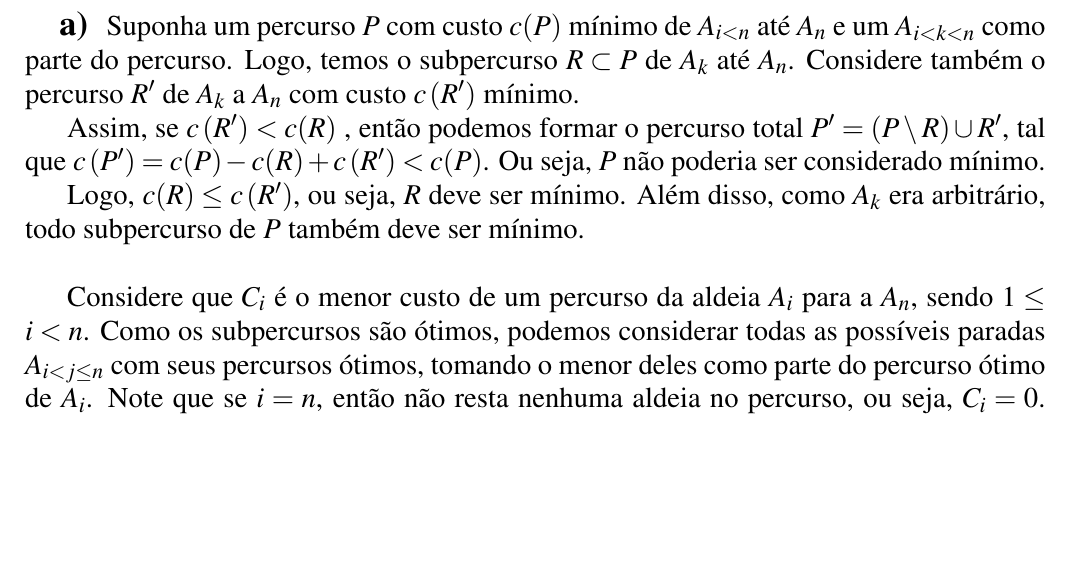
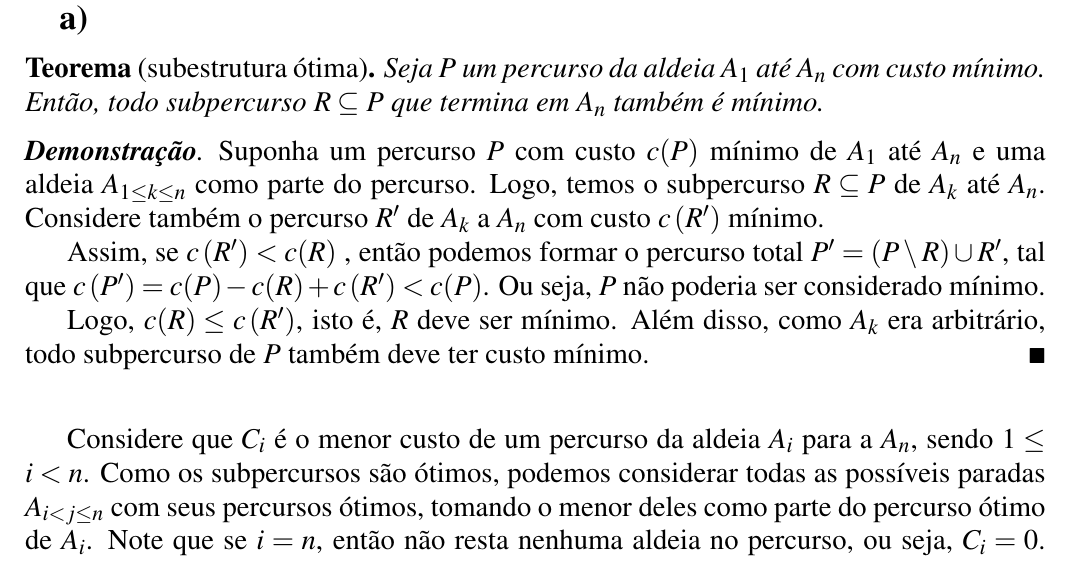
Before and after one commit to marmitar/MC458-Lista-5, a LaTeX document (main.tex, which reads respostas/2.tex): part of page 4 of 6, cut so that both start at the same text, the shorter picture padded with empty space. Compiled offline with pdfLaTeX.

Commit message:
2) Formalismo

```diff
--- a/respostas/2.tex
+++ b/respostas/2.tex
@@ -1,10 +1,16 @@
 \subsection{a} \label{sec:2:a}
 
-Suponha um percurso $P$ com custo $c(P)$ mínimo de $A_{i < n}$ até $A_n$ e um $A_{i < k < n}$ como parte do percurso. Logo, temos o subpercurso $R \subset P$ de $A_k$ até $A_n$. Considere também o percurso $R'$ de $A_k$ a $A_n$ com custo $c\left(R'\right)$ mínimo.
+\begin{theorem}[subestrutura ótima]
+    Seja $P$ um percurso da aldeia $A_1$ até $A_n$ com custo mínimo. Então, todo subpercurso $R \subseteq P$ que termina em $A_n$ também é mínimo.
+\end{theorem}
 
-Assim, se $c\left(R'\right) < c(R)$ , então podemos formar o percurso total $P' = (P \setminus R) \cup R'$, tal que $c\left(P'\right) = c(P) - c(R) + c\left(R'\right) < c(P)$. Ou seja, $P$ não poderia ser considerado mínimo.
+\begin{proof}[\textbf{Demonstração}]
+    Suponha um percurso $P$ com custo $c(P)$ mínimo de $A_1$ até $A_n$ e uma aldeia $A_{1 \leq k \leq n}$ como parte do percurso. Logo, temos o subpercurso $R \subseteq P$ de $A_k$ até $A_n$. Considere também o percurso $R'$ de $A_k$ a $A_n$ com custo $c\left(R'\right)$ mínimo.
 
-Logo, $c(R) \leq c\left(R'\right)$, ou seja, $R$ deve ser mínimo. Além disso, como $A_k$ era arbitrário, todo subpercurso de $P$ também deve ser mínimo.
+    Assim, se $c\left(R'\right) < c(R)$ , então podemos formar o percurso total $P' = (P \setminus R) \cup R'$, tal que $c\left(P'\right) = c(P) - c(R) + c\left(R'\right) < c(P)$. Ou seja, $P$ não poderia ser considerado mínimo.
+
+    Logo, $c(R) \leq c\left(R'\right)$, isto é, $R$ deve ser mínimo. Além disso, como $A_k$ era arbitrário, todo subpercurso de $P$ também deve ter custo mínimo.
+\end{proof}
 
 ~
 
```
